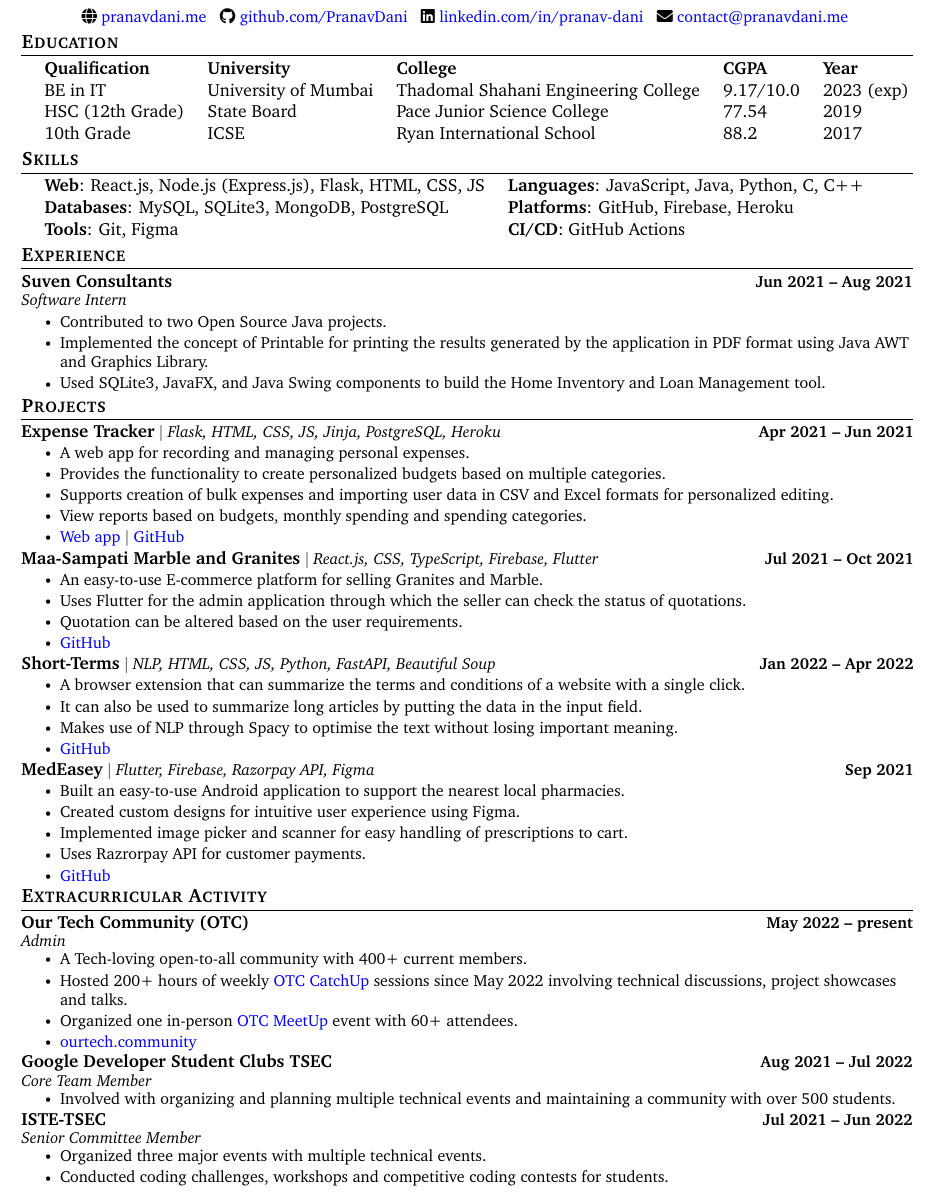
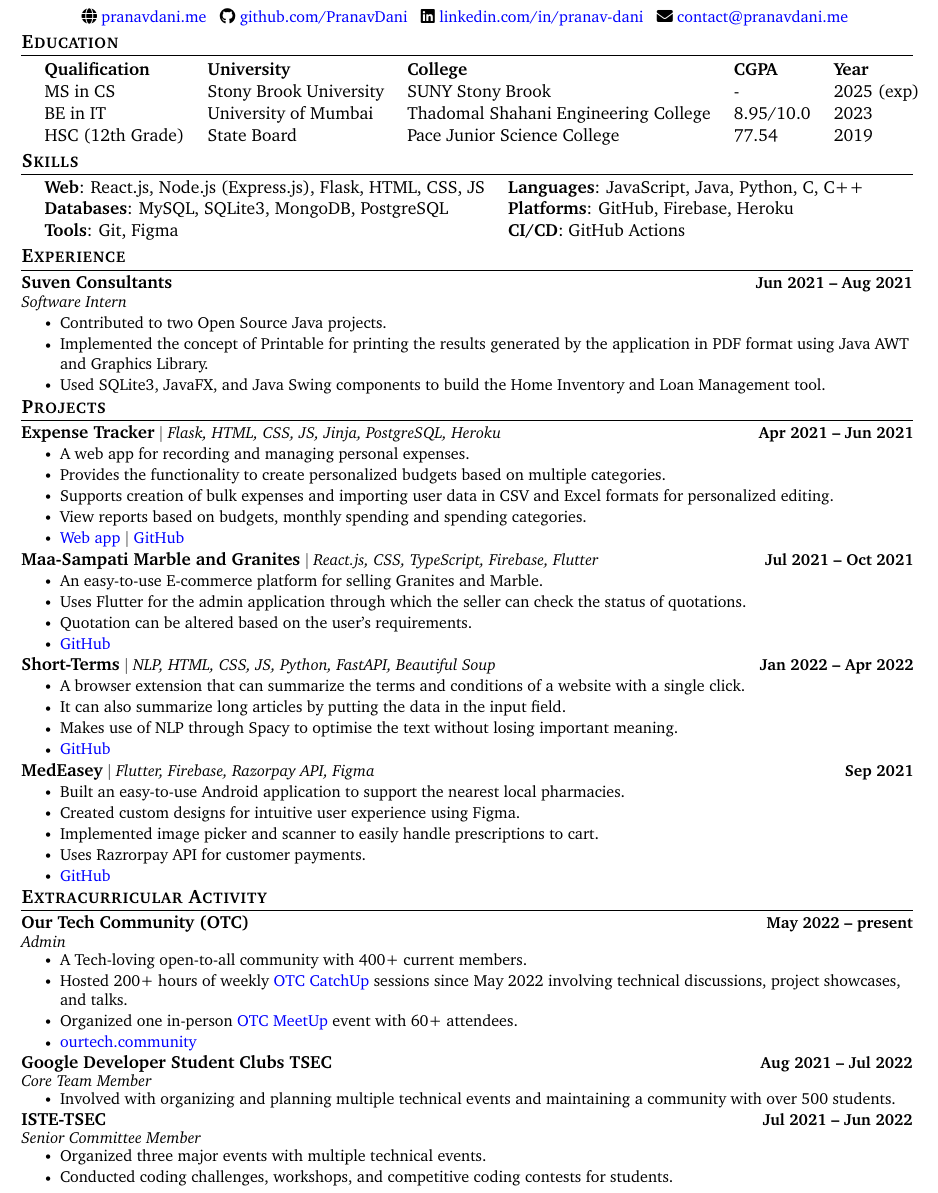
Before and after one commit to PranavDani/Resume, a LaTeX CV (resume.tex): part of the page, cut so that both start at the same text. Compiled offline with pdfLaTeX.

```diff
--- a/resume.tex
+++ b/resume.tex
@@ -150,9 +150,9 @@
         {\item{
             \begin{tabular}{ l@{\hskip 0.2in} l@{\hskip 0.2in} l@{\hskip 0.2in} l@{\hskip 0.2in} l }
                  \textbf{Qualification} & \textbf{University} & \textbf{College} & \textbf{CGPA} & \textbf{Year} \\
-                 BE in IT & University of Mumbai & Thadomal Shahani Engineering College & 9.17/10.0 & 2023 (exp) \\
-                 HSC (12th Grade) & State Board & Pace Junior Science College & 77.54 & 2019 \\
-                 10th Grade & ICSE & Ryan International School & 88.2 & 2017
+                 MS in CS & Stony Brook University & SUNY Stony Brook & - & 2025 (exp) \\
+                 BE in IT & University of Mumbai & Thadomal Shahani Engineering College & 8.95/10.0 & 2023 \\
+                 HSC (12th Grade) & State Board & Pace Junior Science College & 77.54 & 2019
             \end{tabular}
         }}
     \end{itemize}
@@ -211,7 +211,7 @@
             \resumeItemListStart
                 \resumeItem{An easy-to-use E-commerce platform for selling Granites and Marble.}
                 \resumeItem{Uses Flutter for the admin application through which the seller can check the status of quotations.}
-                \resumeItem{Quotation can be altered based on the user requirements.}
+                \resumeItem{Quotation can be altered based on the user's requirements.}
                 \resumeItem{\href{https://github.com/PranavDani/maa-sampati}{GitHub}}
             \resumeItemListEnd
         \vspace{-19pt}
@@ -220,7 +220,7 @@
             {\textbf{\normalsize{Short-Terms}} $|$ \emph{NLP, HTML, CSS, JS, Python, FastAPI, Beautiful Soup}}{Jan 2022 -- Apr 2022}
             \resumeItemListStart
                 \resumeItem{A browser extension that can summarize the terms and conditions of a website with a single click.}
-                \resumeItem{It can also be used to summarize long articles by putting the data in the input field.}
+                \resumeItem{It can also summarize long articles by putting the data in the input field.}
                 \resumeItem{Makes use of NLP through Spacy to optimise the text without losing important meaning.}
                 \resumeItem{\href{https://github.com/PranavDani/short-terms}{GitHub}}
             \resumeItemListEnd
@@ -231,7 +231,7 @@
             \resumeItemListStart
                 \resumeItem{Built an easy-to-use Android application to support the nearest local pharmacies.}
                 \resumeItem{Created custom designs for intuitive user experience using Figma.}
-                \resumeItem{Implemented image picker and scanner for easy handling of prescriptions to cart.}
+                \resumeItem{Implemented image picker and scanner to easily handle prescriptions to cart.}
                 \resumeItem{Uses Razrorpay API for customer payments.}
                 \resumeItem{\href{https://github.com/PranavDani/MedEasey}{GitHub}}
             \resumeItemListEnd
@@ -249,7 +249,7 @@
             \vspace{-7pt}
             \resumeItemListStart
                 \resumeItem{A Tech-loving open-to-all community with 400+ current members.}
-                \resumeItem{Hosted 200+ hours of weekly \href{https://catchup.ourtech.community}{OTC CatchUp} sessions since May 2022 involving technical discussions, project showcases and talks.}
+                \resumeItem{Hosted 200+ hours of weekly \href{https://catchup.ourtech.community}{OTC CatchUp} sessions since May 2022 involving technical discussions, project showcases, and talks.}
                 \resumeItem{Organized one in-person \href{https://meetup.ourtech.community}{OTC MeetUp} event with 60+ attendees.}
                 \resumeItem{\href{https://ourtech.community}{ourtech.community}}
             \resumeItemListEnd
@@ -270,7 +270,7 @@
             \vspace{-7pt}
             \resumeItemListStart
                 \resumeItem{Organized three major events with multiple technical events.}
-                \resumeItem{Conducted coding challenges, workshops and competitive coding contests for students.}
+                \resumeItem{Conducted coding challenges, workshops, and competitive coding contests for students.}
             \resumeItemListEnd
 
     \resumeSubHeadingListEnd
```
